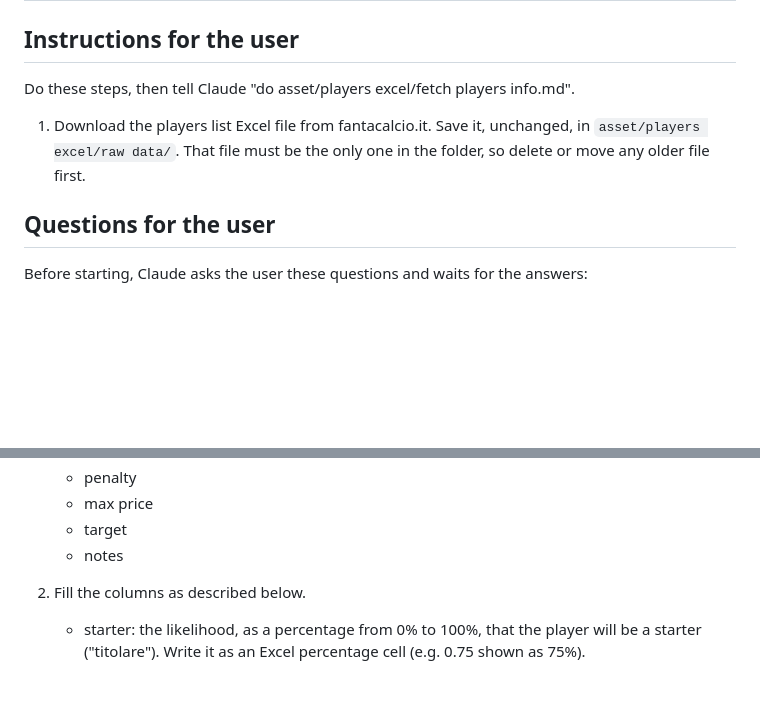
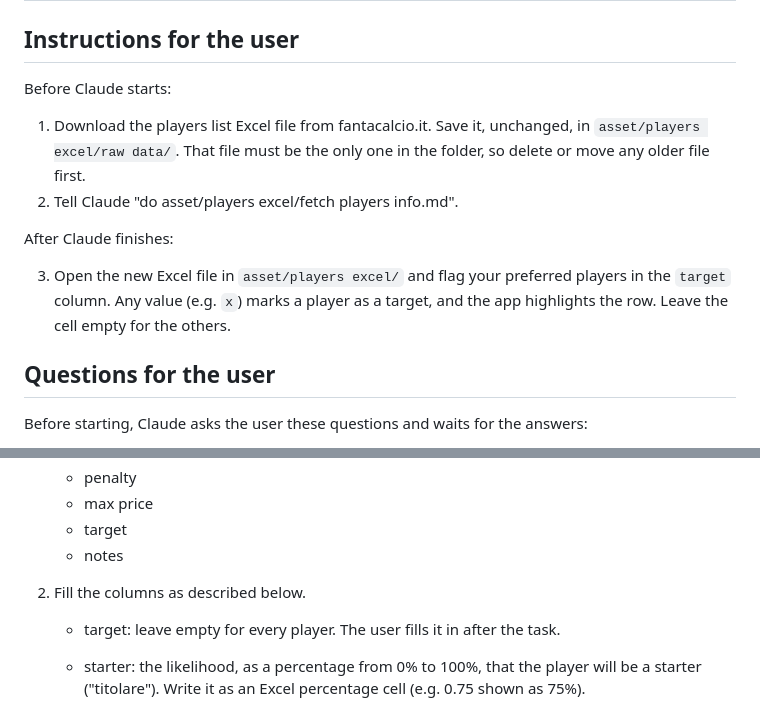
Before and after one commit to NicoQDS/fcManager1.0, a Markdown page: asset/players excel/fetch players info.md, 2 parts joined by grey strips. Drawn GitHub-style; blank space fills up the shorter version.

Commit message:
chore: target column left to the user in players info task
Co-Authored-By: Claude Opus 5.5 <noreply@anthropic.com>

```diff
--- a/asset/players excel/fetch players info.md
+++ b/asset/players excel/fetch players info.md
@@ -2,9 +2,14 @@
 
 ## Instructions for the user
 
-Do these steps, then tell Claude "do asset/players excel/fetch players info.md".
+Before Claude starts:
 
 1. Download the players list Excel file from fantacalcio.it. Save it, unchanged, in `asset/players excel/raw data/`. That file must be the only one in the folder, so delete or move any older file first.
+2. Tell Claude "do asset/players excel/fetch players info.md".
+
+After Claude finishes:
+
+3. Open the new Excel file in `asset/players excel/` and flag your preferred players in the `target` column. Any value (e.g. `x`) marks a player as a target, and the app highlights the row. Leave the cell empty for the others.
 
 ## Questions for the user
 
@@ -47,6 +52,8 @@ Read the single file in `raw data/` and never change it. Write the result as a n
 
 2. Fill the columns as described below.
 
+   - target: leave empty for every player. The user fills it in after the task.
+
    - starter: the likelihood, as a percentage from 0% to 100%, that the player will be a starter ("titolare"). Write it as an Excel percentage cell (e.g. 0.75 shown as 75%).
    - injury: a whole number from 1 to 3 for a currently injured player: based on the expected time out. 1 = light, up to 3 weeks. 2 = medium, more than 3 and up to 6 weeks. 3 = hard, more than 6 weeks. Leave the cell empty when the player is not injured.
    - tier: a whole number from 1 to 10 that ranks the player within his role. Tiers depend on the number of teams (N) and the league style:
```
